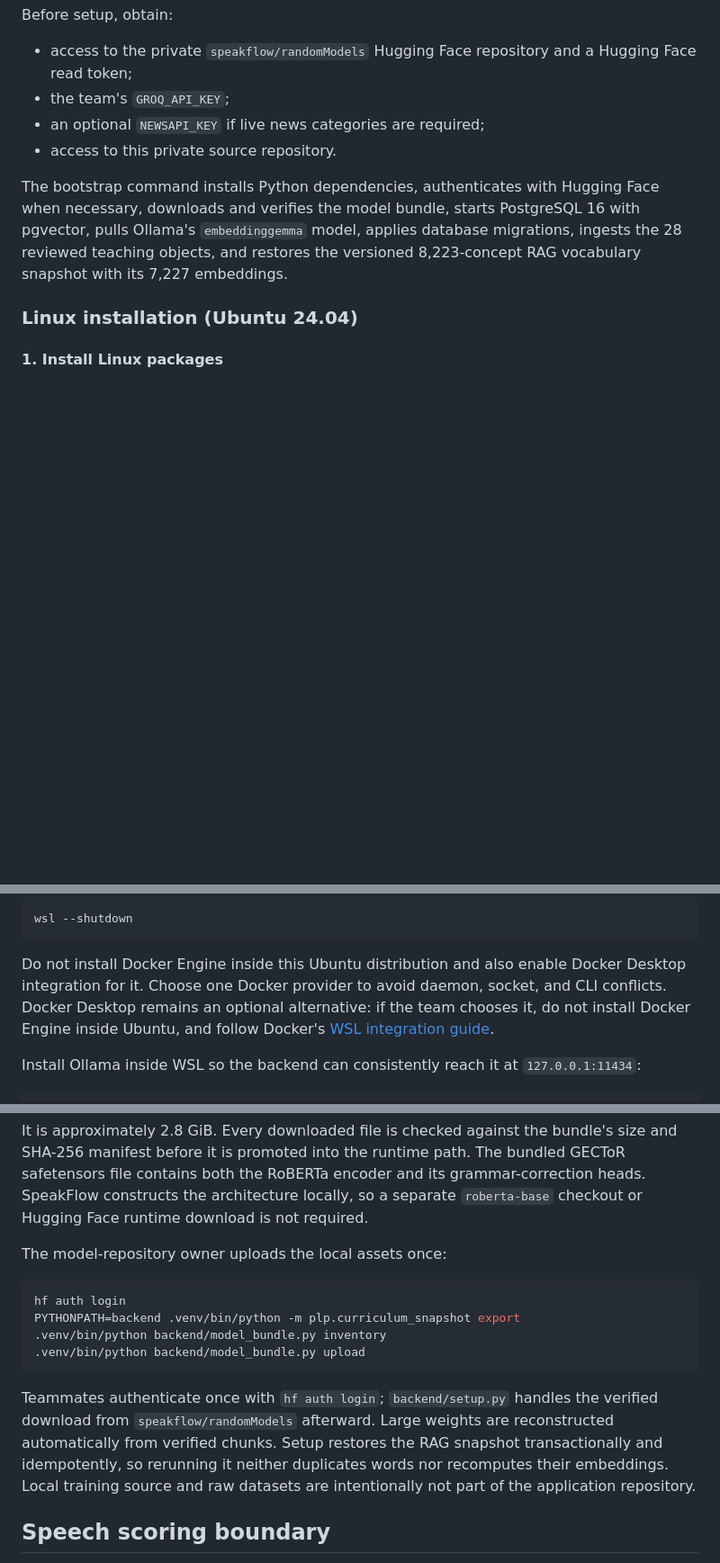
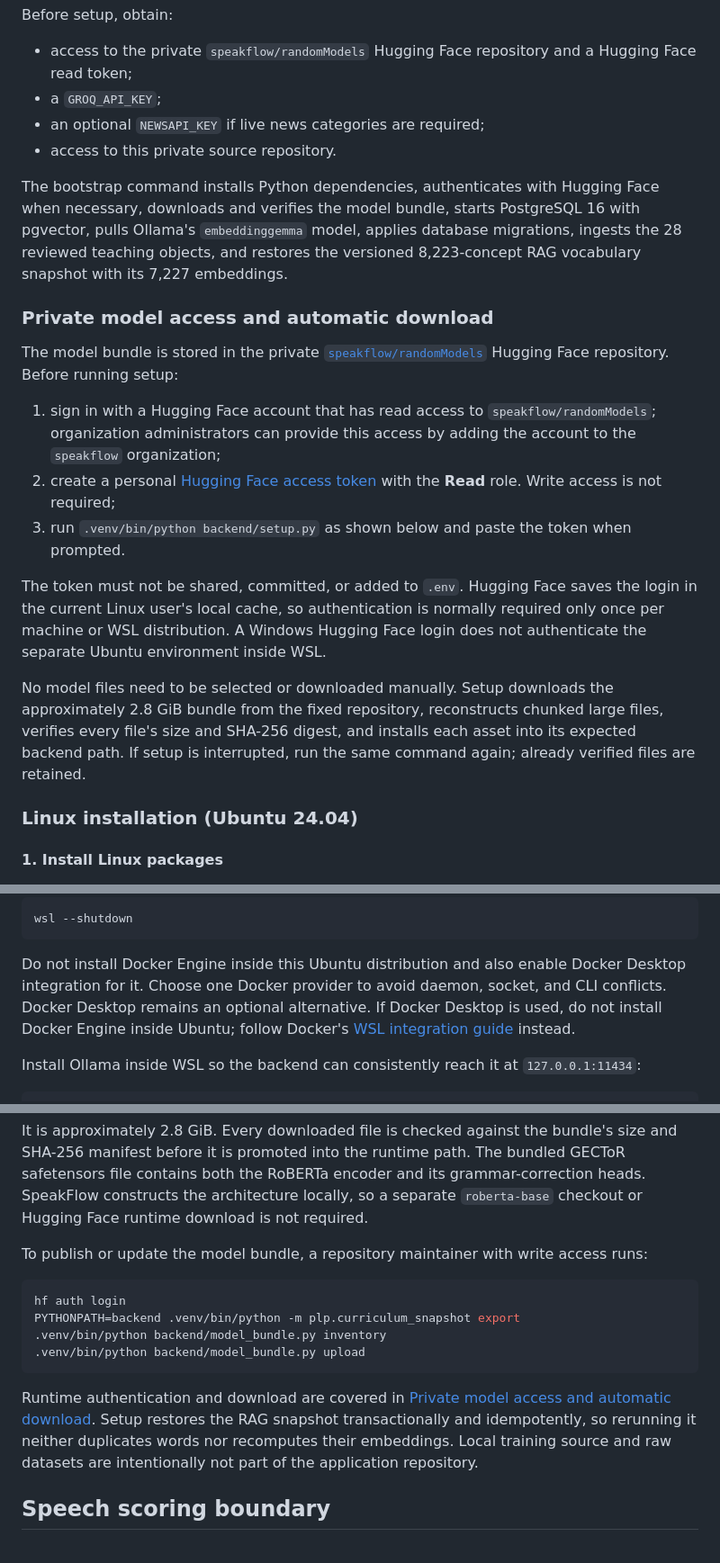
Before and after one commit to amjadabujeib/SpeakFlow, a Markdown page: README.md, 3 parts joined by grey strips. Shown at 90% size. Rendered like a GitHub page; blank space fills up the shorter version.

Commit message:
updated readme again

````diff
--- a/README.md
+++ b/README.md
@@ -32,7 +32,7 @@ Before setup, obtain:
 
 - access to the private `speakflow/randomModels` Hugging Face repository and a
   Hugging Face read token;
-- the team's `GROQ_API_KEY`;
+- a `GROQ_API_KEY`;
 - an optional `NEWSAPI_KEY` if live news categories are required;
 - access to this private source repository.
 
@@ -41,6 +41,32 @@ Face when necessary, downloads and verifies the model bundle, starts
 PostgreSQL 16 with pgvector, pulls Ollama's `embeddinggemma` model, applies
 database migrations, ingests the 28 reviewed teaching objects, and restores
 the versioned 8,223-concept RAG vocabulary snapshot with its 7,227 embeddings.
+
+### Private model access and automatic download
+
+The model bundle is stored in the private
+[`speakflow/randomModels`](https://huggingface.co/speakflow/randomModels)
+Hugging Face repository. Before running setup:
+
+1. sign in with a Hugging Face account that has read access to
+   `speakflow/randomModels`; organization administrators can provide this
+   access by adding the account to the `speakflow` organization;
+2. create a personal
+   [Hugging Face access token](https://huggingface.co/settings/tokens) with the
+   **Read** role. Write access is not required;
+3. run `.venv/bin/python backend/setup.py` as shown below and paste the token
+   when prompted.
+
+The token must not be shared, committed, or added to `.env`. Hugging Face saves
+the login in the current Linux user's local cache, so authentication is normally
+required only once per machine or WSL distribution. A Windows Hugging Face
+login does not authenticate the separate Ubuntu environment inside WSL.
+
+No model files need to be selected or downloaded manually. Setup downloads the
+approximately 2.8 GiB bundle from the fixed repository, reconstructs chunked
+large files, verifies every file's size and SHA-256 digest, and installs each
+asset into its expected backend path. If setup is interrupted, run the same
+command again; already verified files are retained.
 
 ### Linux installation (Ubuntu 24.04)
 
@@ -275,10 +301,10 @@ wsl --shutdown
 
 Do not install Docker Engine inside this Ubuntu distribution and also enable
 Docker Desktop integration for it. Choose one Docker provider to avoid daemon,
-socket, and CLI conflicts. Docker Desktop remains an optional alternative: if
-the team chooses it, do not install Docker Engine inside Ubuntu, and follow
-Docker's [WSL integration
-guide](https://docs.docker.com/desktop/features/wsl/).
+socket, and CLI conflicts. Docker Desktop remains an optional alternative. If
+Docker Desktop is used, do not install Docker Engine inside Ubuntu; follow
+Docker's [WSL integration guide](https://docs.docker.com/desktop/features/wsl/)
+instead.
 
 Install Ollama inside WSL so the backend can consistently reach it at
 `127.0.0.1:11434`:
@@ -430,7 +456,8 @@ grammar-correction heads. SpeakFlow constructs the architecture locally, so a
 separate `roberta-base` checkout or Hugging Face runtime download is not
 required.
 
-The model-repository owner uploads the local assets once:
+To publish or update the model bundle, a repository maintainer with write
+access runs:
 
 ```bash
 hf auth login
@@ -439,12 +466,12 @@ PYTHONPATH=backend .venv/bin/python -m plp.curriculum_snapshot export
 .venv/bin/python backend/model_bundle.py upload
 ```
 
-Teammates authenticate once with `hf auth login`; `backend/setup.py` handles
-the verified download from `speakflow/randomModels` afterward. Large weights
-are reconstructed automatically from verified chunks. Setup restores the RAG
-snapshot transactionally and idempotently, so rerunning it neither duplicates
-words nor recomputes their embeddings. Local training source and raw datasets
-are intentionally not part of the application repository.
+Runtime authentication and download are covered in
+[Private model access and automatic download](#private-model-access-and-automatic-download).
+Setup restores the RAG snapshot transactionally and idempotently, so rerunning
+it neither duplicates words nor recomputes their embeddings. Local training
+source and raw datasets are intentionally not part of the application
+repository.
 
 ## Speech scoring boundary
 
````
Also changed, not shown: other parts of README.md (+10 -10 lines).
